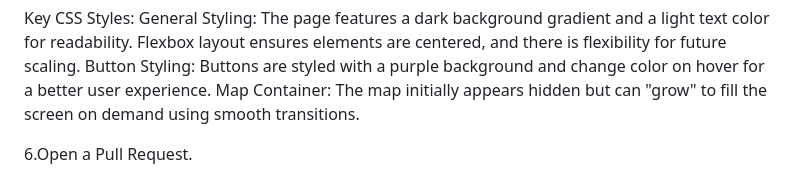
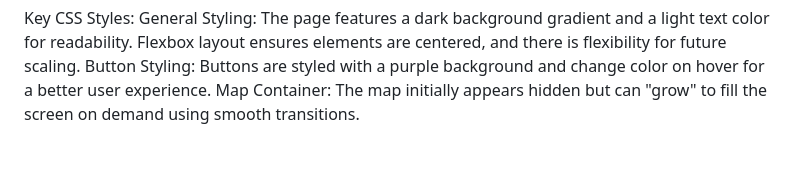
Before and after one commit to ABuljko/Data-Visualization-CSV-NY, a Markdown page: README.md, the part around the change. Drawn GitHub-style; blank space fills up the shorter version.

```diff
--- a/README.md
+++ b/README.md
@@ -66,6 +66,3 @@ Key CSS Styles:
     Buttons are styled with a purple background and change color on hover for a better user experience.
   Map Container:
     The map initially appears hidden but can "grow" to fill the screen on demand using smooth transitions.
-
-
-6.Open a Pull Request.
```
